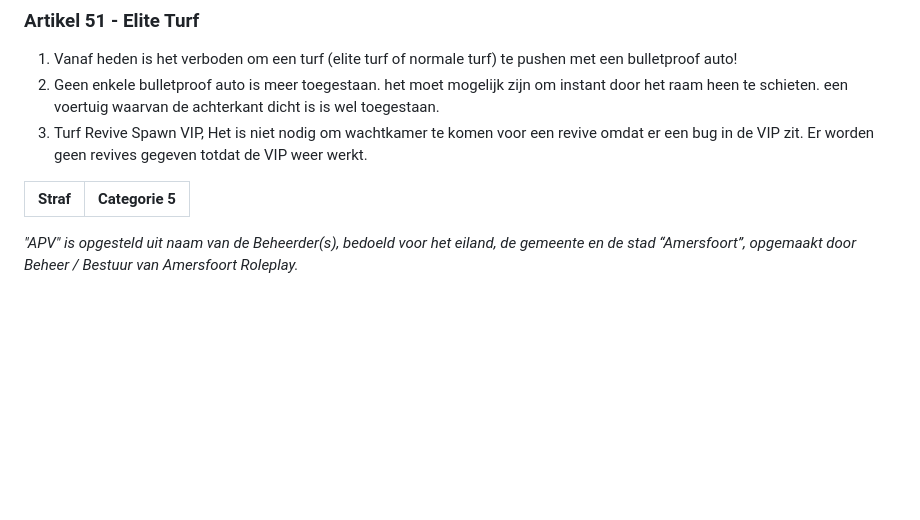
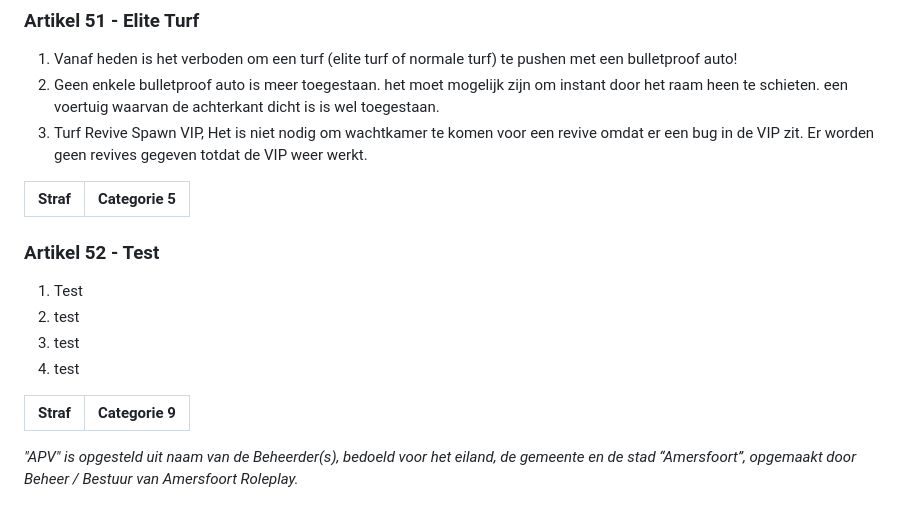
Before and after one commit to robinbosman10-glitch/AFR-REGELS, a Markdown page: content/apv.md, the part around the change. GitHub-like rendering; blank space fills up the shorter version.

```diff
--- a/content/apv.md
+++ b/content/apv.md
@@ -597,4 +597,15 @@ Er worden geen revives gegeven totdat de VIP weer werkt.
 | Straf | Categorie 5 |
 |---|---|
 
+### Artikel 52 - Test
+
+1. Test
+2. test
+3. test
+4. test
+
+| Straf | Categorie 9 |
+|---|---|
+
+
 *"APV" is opgesteld uit naam van de Beheerder(s), bedoeld voor het eiland, de gemeente en de stad “Amersfoort”, opgemaakt door Beheer / Bestuur van Amersfoort Roleplay.*
```
